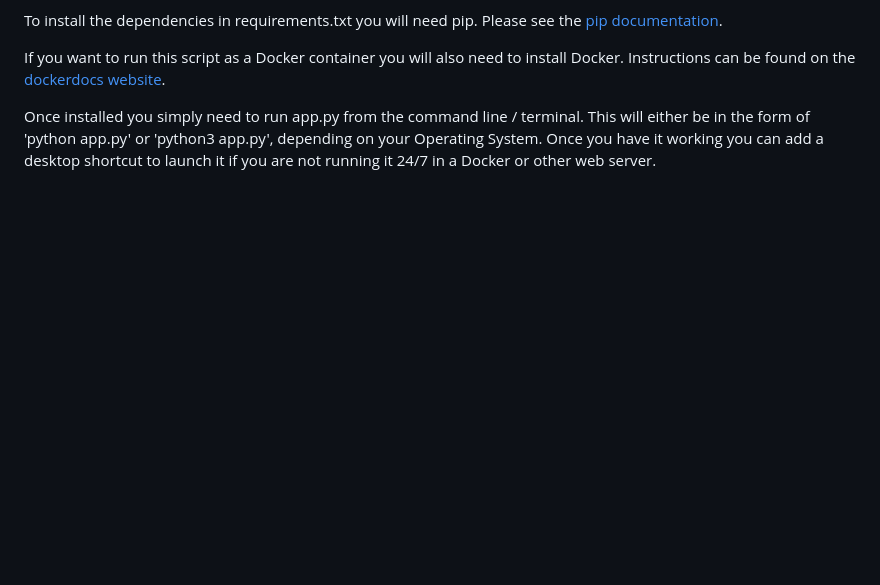
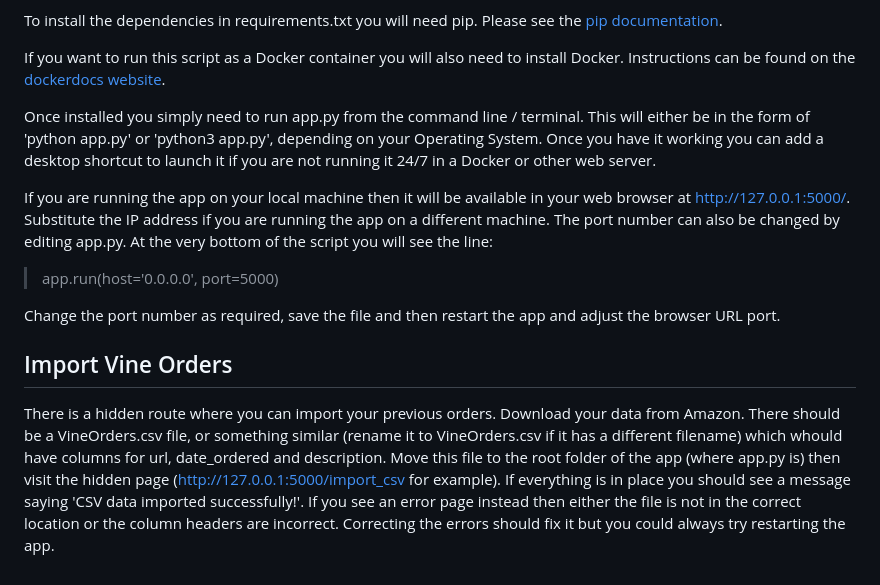
Before and after one commit to infidelus/vine-orders-app, a Markdown page: README.md, the part around the change. Drawn GitHub-style; blank space fills up the shorter version.

Commit message:
Update README.md
Added extra info on running the app and importing historical Amazon Vine orders.

```diff
--- a/README.md
+++ b/README.md
@@ -28,3 +28,13 @@ To install the dependencies in requirements.txt you will need pip.  Please see t
 If you want to run this script as a Docker container you will also need to install Docker.  Instructions can be found on the [dockerdocs website](https://docs.docker.com/engine/install/).
 
 Once installed you simply need to run app.py from the command line / terminal.  This will either be in the form of 'python app.py' or 'python3 app.py', depending on your Operating System.  Once you have it working you can add a desktop shortcut to launch it if you are not running it 24/7 in a Docker or other web server.
+
+If you are running the app on your local machine then it will be available in your web browser at http://127.0.0.1:5000/.  Substitute the IP address if you are running the app on a different machine.  The port number can also be changed by editing app.py.  At the very bottom of the script you will see the line:
+
+> app.run(host='0.0.0.0', port=5000)
+
+Change the port number as required, save the file and then restart the app and adjust the browser URL port.
+
+## Import Vine Orders
+
+There is a hidden route where you can import your previous orders.  Download your data from Amazon.  There should be a VineOrders.csv file, or something similar (rename it to VineOrders.csv if it has a different filename) which whould have columns for url, date_ordered and description.  Move this file to the root folder of the app (where app.py is) then visit the hidden page (http://127.0.0.1:5000/import_csv for example).  If everything is in place you should see a message saying 'CSV data imported successfully!'.  If you see an error page instead then either the file is not in the correct location or the column headers are incorrect.  Correcting the errors should fix it but you could always try restarting the app.
```
